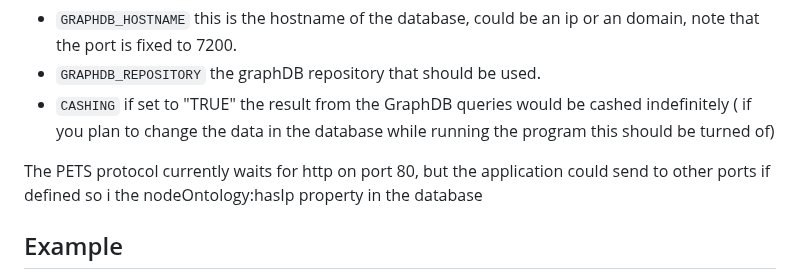
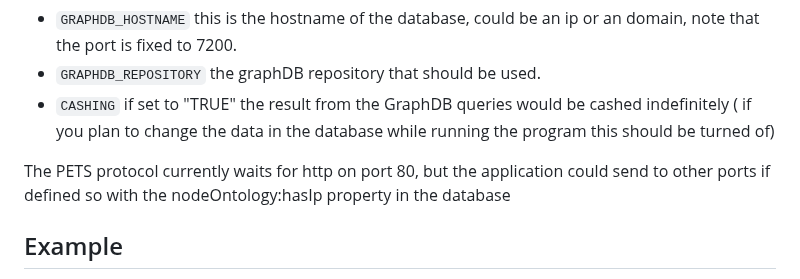
Before and after one commit to d0020e-2024-group-5/Path-Expression-Traversal-System, a Markdown page: README.md, the part around the change. Drawn GitHub-style.

Commit message:
grammatical error

```diff
--- a/README.md
+++ b/README.md
@@ -55,7 +55,7 @@ connection details should be supplied by these environment variables
 - ``GRAPHDB_REPOSITORY`` the graphDB repository that should be used.
 - ``CASHING`` if set to "TRUE" the result from the GraphDB queries would be cashed indefinitely ( if you plan to change the data in the database while running the program this should be turned of)
 
-The PETS protocol currently waits for http on port 80, but the application could send to other ports if defined so i the nodeOntology:hasIp property in the database
+The PETS protocol currently waits for http on port 80, but the application could send to other ports if defined so with the nodeOntology:hasIp property in the database
 
 ## Example
 
```
